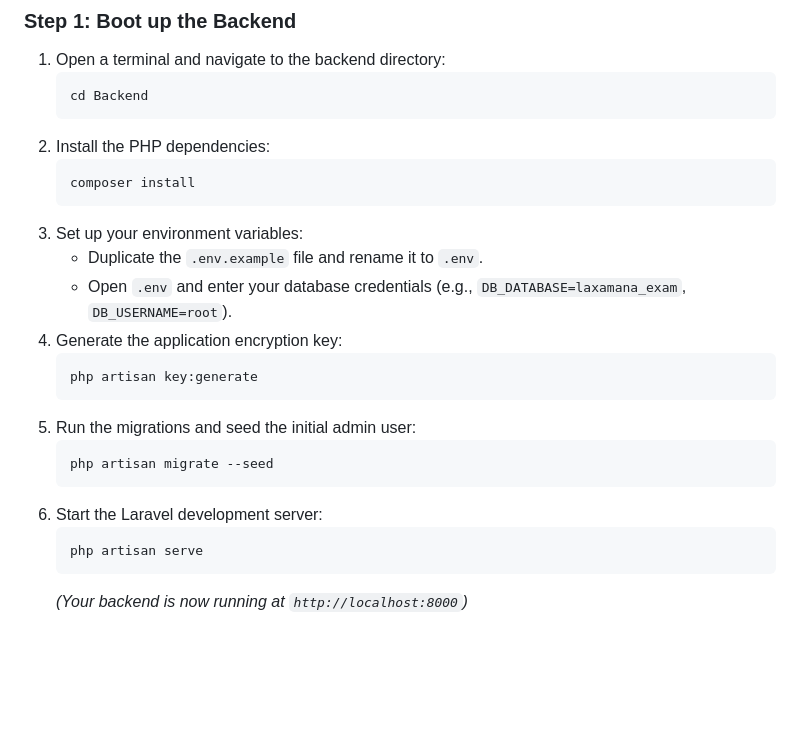
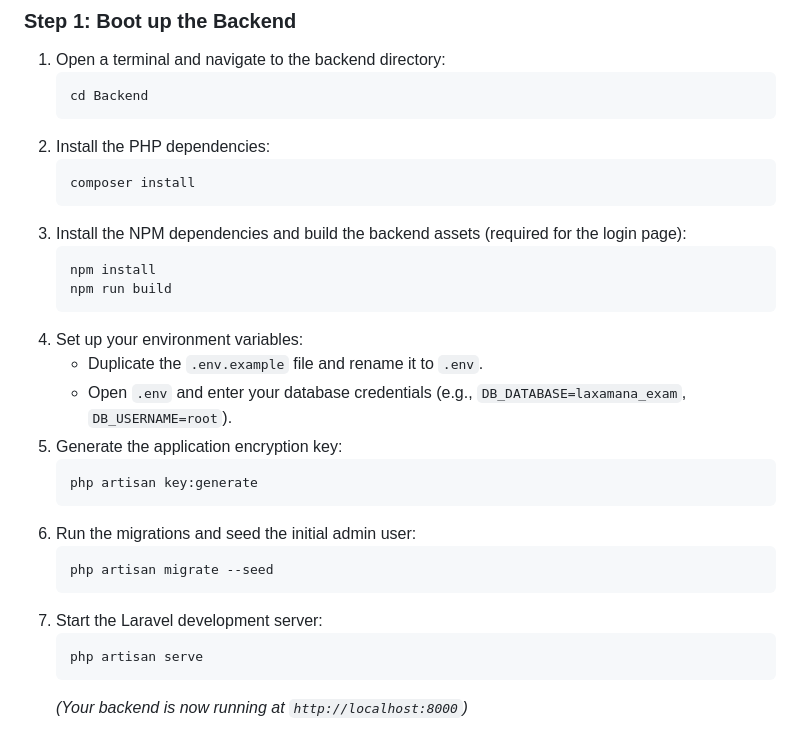
Before and after one commit to Theycallmeki/Kian_Laxamana_Techincal-Exam, a Markdown page: README.md, the part around the change. Drawn GitHub-style; blank space fills up the shorter version.

Commit message:
docs: add missing backend npm setup instructions to README

````diff
--- a/README.md
+++ b/README.md
@@ -71,18 +71,23 @@ Make sure you have the following installed:
    ```bash
    composer install
    ```
-3. Set up your environment variables:
+3. Install the NPM dependencies and build the backend assets (required for the login page):
+   ```bash
+   npm install
+   npm run build
+   ```
+4. Set up your environment variables:
    - Duplicate the `.env.example` file and rename it to `.env`.
    - Open `.env` and enter your database credentials (e.g., `DB_DATABASE=laxamana_exam`, `DB_USERNAME=root`).
-4. Generate the application encryption key:
+5. Generate the application encryption key:
    ```bash
    php artisan key:generate
    ```
-5. Run the migrations and seed the initial admin user:
+6. Run the migrations and seed the initial admin user:
    ```bash
    php artisan migrate --seed
    ```
-6. Start the Laravel development server:
+7. Start the Laravel development server:
    ```bash
    php artisan serve
    ```
````
